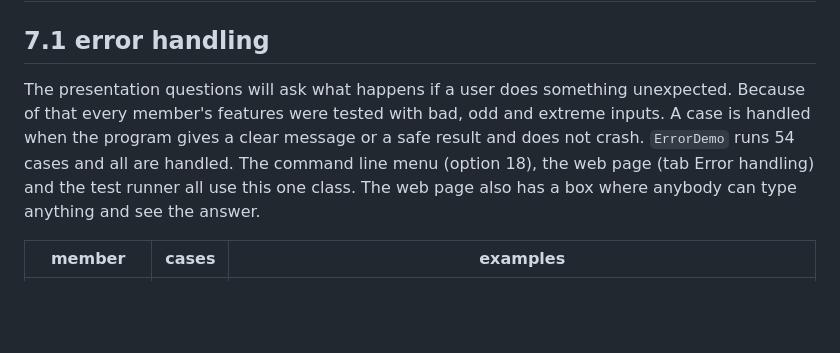
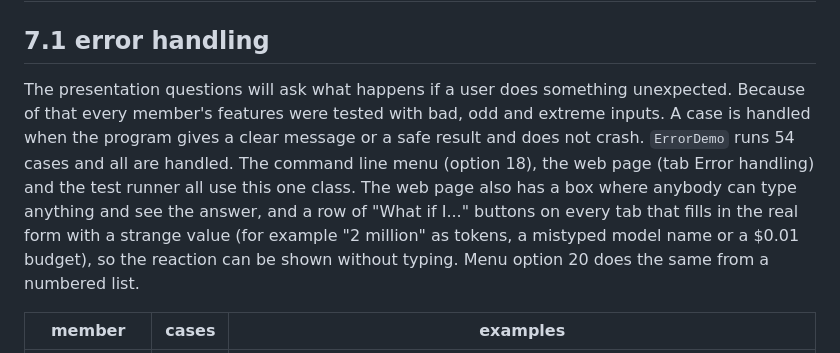
Before and after one commit to Nis-lab-art/tokentally-ai, a Markdown page: docs/report/report.md, the part around the change. Drawn GitHub-style; blank space fills up the shorter version.

```diff
--- a/docs/report/report.md
+++ b/docs/report/report.md
@@ -168,7 +168,7 @@ Figure 16 Price history in the command line menu with the real data (no price ha
 
 ## 7.1 error handling
 
-The presentation questions will ask what happens if a user does something unexpected. Because of that every member's features were tested with bad, odd and extreme inputs. A case is handled when the program gives a clear message or a safe result and does not crash. `ErrorDemo` runs 54 cases and all are handled. The command line menu (option 18), the web page (tab Error handling) and the test runner all use this one class. The web page also has a box where anybody can type anything and see the answer.
+The presentation questions will ask what happens if a user does something unexpected. Because of that every member's features were tested with bad, odd and extreme inputs. A case is handled when the program gives a clear message or a safe result and does not crash. `ErrorDemo` runs 54 cases and all are handled. The command line menu (option 18), the web page (tab Error handling) and the test runner all use this one class. The web page also has a box where anybody can type anything and see the answer, and a row of "What if I..." buttons on every tab that fills in the real form with a strange value (for example "2 million" as tokens, a mistyped model name or a $0.01 budget), so the reaction can be shown without typing. Menu option 20 does the same from a numbered list.
 
 | member | cases | examples |
 |---|---|---|
```
Also changed, not shown: README.md (+23 -1 lines), docs/what-if-questions.md (+1 -1 lines), docs/report/figures/wi-calculator-nofit.png (added), docs/report/figures/wi-calculator-reject.png (added), docs/report/figures/wi-compare-mistype.png (added), docs/report/figures/wi-models-missing.png (added), docs/report/figures/wi-search-symbols.png (added), docs/report/figures/wi-search-typo.png (added), 4 other files.
